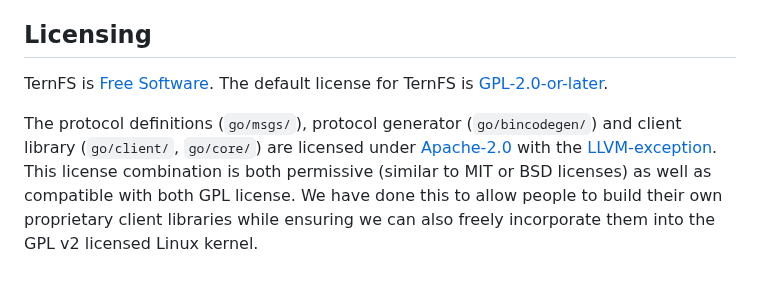
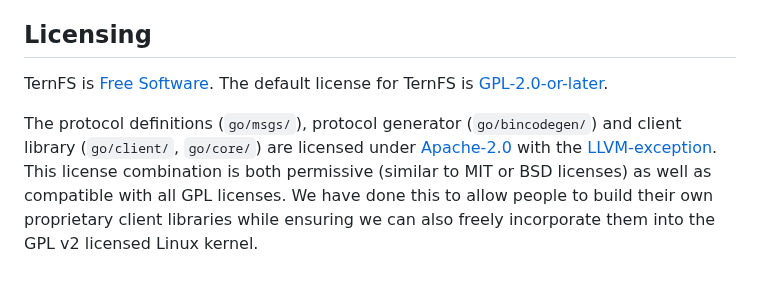
Before and after one commit to yonasBSD/ternfs, a Markdown page: README.md, the part around one of its changes. GitHub-like rendering.

```diff
--- a/README.md
+++ b/README.md
@@ -251,2 +251,2 @@ TernFS is [Free Software](https://www.gnu.org/philosophy/free-sw.en.html). The d
 
-The protocol definitions (`go/msgs/`), protocol generator (`go/bincodegen/`) and client library (`go/client/`, `go/core/`) are licensed under [Apache-2.0](LICENSES/Apache-2.0.txt) with the [LLVM-exception](LICENSES/LLVM-exception.txt). This license combination is both permissive (similar to MIT or BSD licenses) as well as compatible with both GPL license. We have done this to allow people to build their own proprietary client libraries while ensuring we can also freely incorporate them into the GPL v2 licensed Linux kernel.
+The protocol definitions (`go/msgs/`), protocol generator (`go/bincodegen/`) and client library (`go/client/`, `go/core/`) are licensed under [Apache-2.0](LICENSES/Apache-2.0.txt) with the [LLVM-exception](LICENSES/LLVM-exception.txt). This license combination is both permissive (similar to MIT or BSD licenses) as well as compatible with all GPL licenses. We have done this to allow people to build their own proprietary client libraries while ensuring we can also freely incorporate them into the GPL v2 licensed Linux kernel.
```
Also changed, not shown: other parts of README.md (+1 -1 lines).
